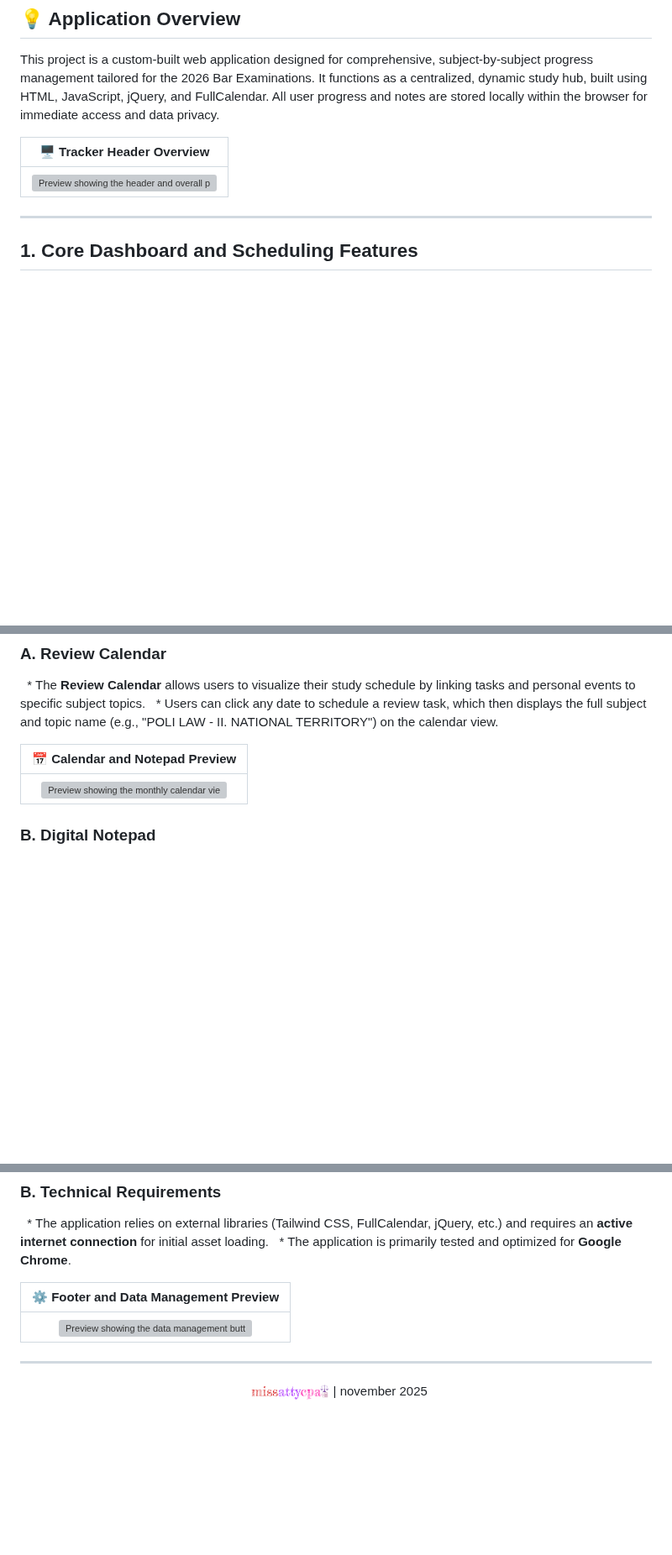
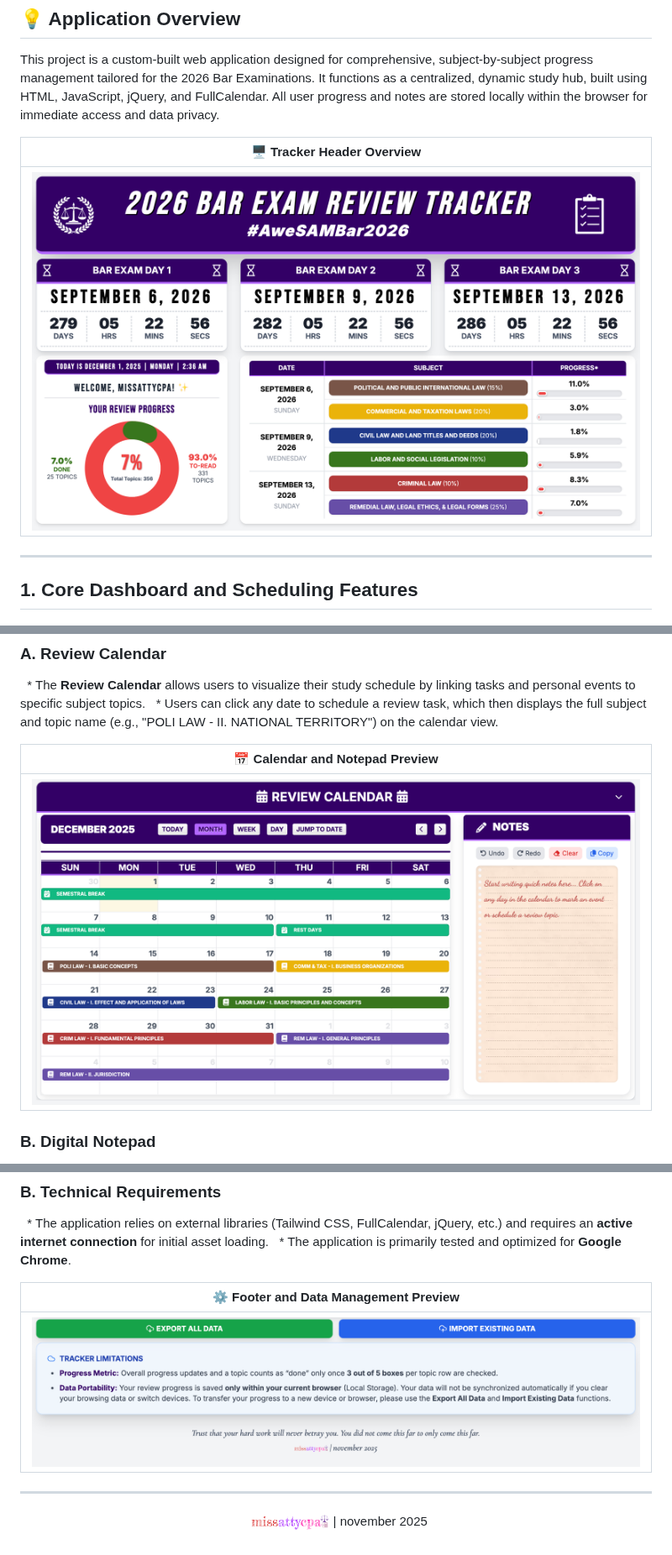
Before and after one commit to ariiannemay/2026-Bar-Exam-Tracker, a Markdown page: README.md, 3 parts joined by grey strips. Shown at 84% size. Rendered like a GitHub page; blank space fills up the shorter version; grey boxes are pictures that could not be loaded.

```diff
--- a/README.md
+++ b/README.md
@@ -10,7 +10,7 @@ This project is a custom-built web application designed for comprehensive, subje
 
 | 🖥️ Tracker Header Overview |
 | :---: |
-| ![Preview showing the header and overall progress meters](https://raw.githubusercontent.com/ariiannemay/2026-Bar-Exam-Tracker/blob/main/2026%20Bar%20Review%20Tracker%20-%20Preview/Preview-HEADER.png) |
+| ![Preview showing the header and overall progress meters](https://raw.githubusercontent.com/ariiannemay/2026-Bar-Exam-Tracker/main/2026%20Bar%20Review%20Tracker%20-%20Preview/Preview-HEADER.png) |
 
 -----
 
@@ -67,7 +67,7 @@ The application incorporates six distinct, expandable subject panels that utiliz
 
 | 📅 Calendar and Notepad Preview |
 | :---: |
-| ![Preview showing the monthly calendar view and notepad](https://raw.githubusercontent.com/ariiannemay/2026-Bar-Exam-Tracker/blob/main/2026%20Bar%20Review%20Tracker%20-%20Preview/Preview-CALENDAR.png) |
+| ![Preview showing the monthly calendar view and notepad](https://raw.githubusercontent.com/ariiannemay/2026-Bar-Exam-Tracker/main/2026%20Bar%20Review%20Tracker%20-%20Preview/Preview-CALENDAR.png) |
 
 ### B. Digital Notepad
 
@@ -90,7 +90,7 @@ The application incorporates six distinct, expandable subject panels that utiliz
 
 | ⚙️ Footer and Data Management Preview |
 | :---: |
-| ![Preview showing the data management buttons and footer quote](https://raw.githubusercontent.com/ariiannemay/2026-Bar-Exam-Tracker/blob/main/2026%20Bar%20Review%20Tracker%20-%20Preview/Preview-FOOTER.png) |
+| ![Preview showing the data management buttons and footer quote](https://raw.githubusercontent.com/ariiannemay/2026-Bar-Exam-Tracker/main/2026%20Bar%20Review%20Tracker%20-%20Preview/Preview-FOOTER.png) |
 
 
 ---
```
Also changed, not shown: other parts of README.md (+5 -5 lines).
